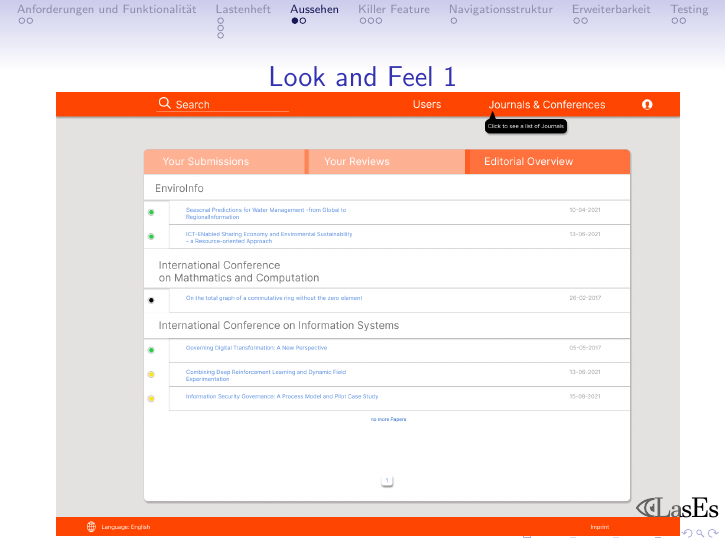
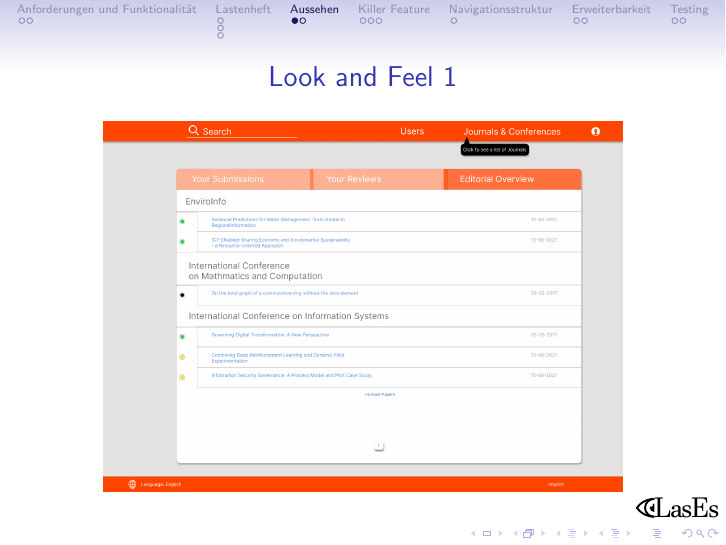
Before and after one commit to guersterst/LasEs, LaTeX slides (presentations/pflichtenheft/Main.tex): page 19 of 40. Compiled offline with pdfLaTeX.

Commit message:
fix overlap between logo and images

```diff
--- a/presentations/pflichtenheft/Main.tex
+++ b/presentations/pflichtenheft/Main.tex
@@ -115,7 +115,7 @@
 \section{Aussehen}
 \begin{frame}{Look and Feel 1}
 	\centering
-	\includegraphics[height=0.9\textheight]{../../docs/Pflichtenheft/graphics/Homepage-png}
+	\includegraphics[height=0.75\textheight]{../../docs/Pflichtenheft/graphics/Homepage-png}
 \end{frame}
 
 \begin{frame}{Look and Feel 2}
```
Also changed, not shown: presentations/pflichtenheft/Main.tex (2 more changed lines).
